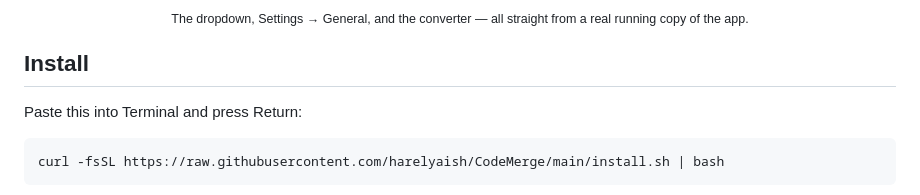
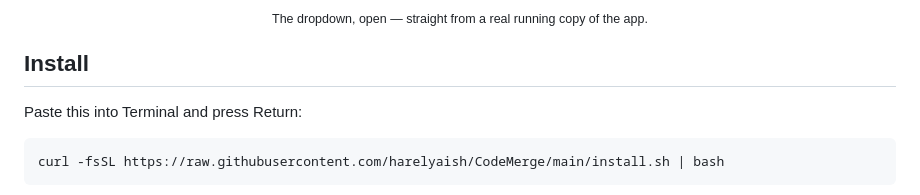
Before and after one commit to harelyaish/CodeMerge, a Markdown page: README.md, the part around one of its changes. GitHub-like rendering.

Commit message:
Use one real full-desktop screenshot instead of three cropped panel shots

```diff
--- a/README.md
+++ b/README.md
@@ -35,6 +33,6 @@ This repo hosts only the compiled app — no source code.
 </p>
 
-<p align="center"><sub>The dropdown, Settings → General, and the converter — all straight from a real running copy of the app.</sub></p>
+<p align="center"><sub>The dropdown, open — straight from a real running copy of the app.</sub></p>
 
 ## Install
 
```
Also changed, not shown: other parts of README.md (+1 -3 lines).
